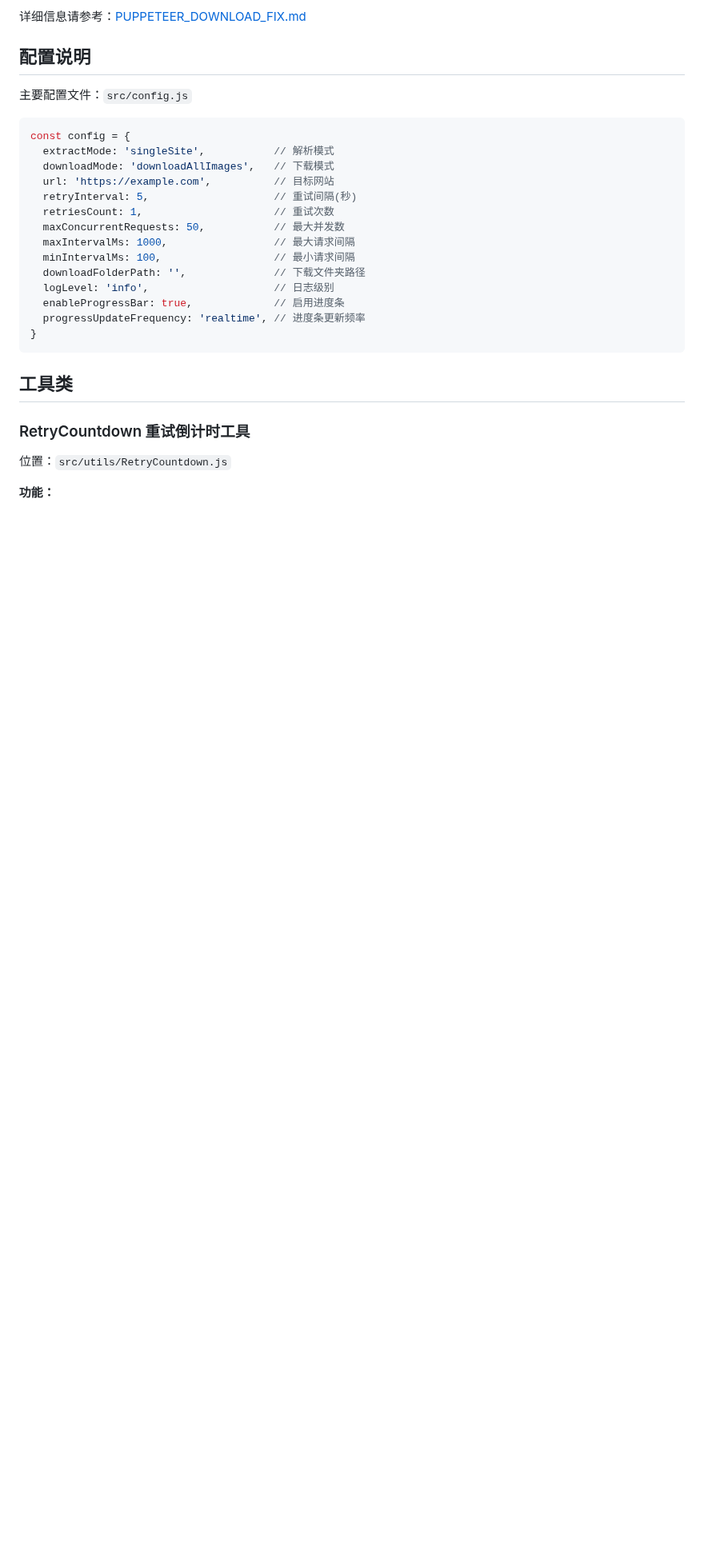
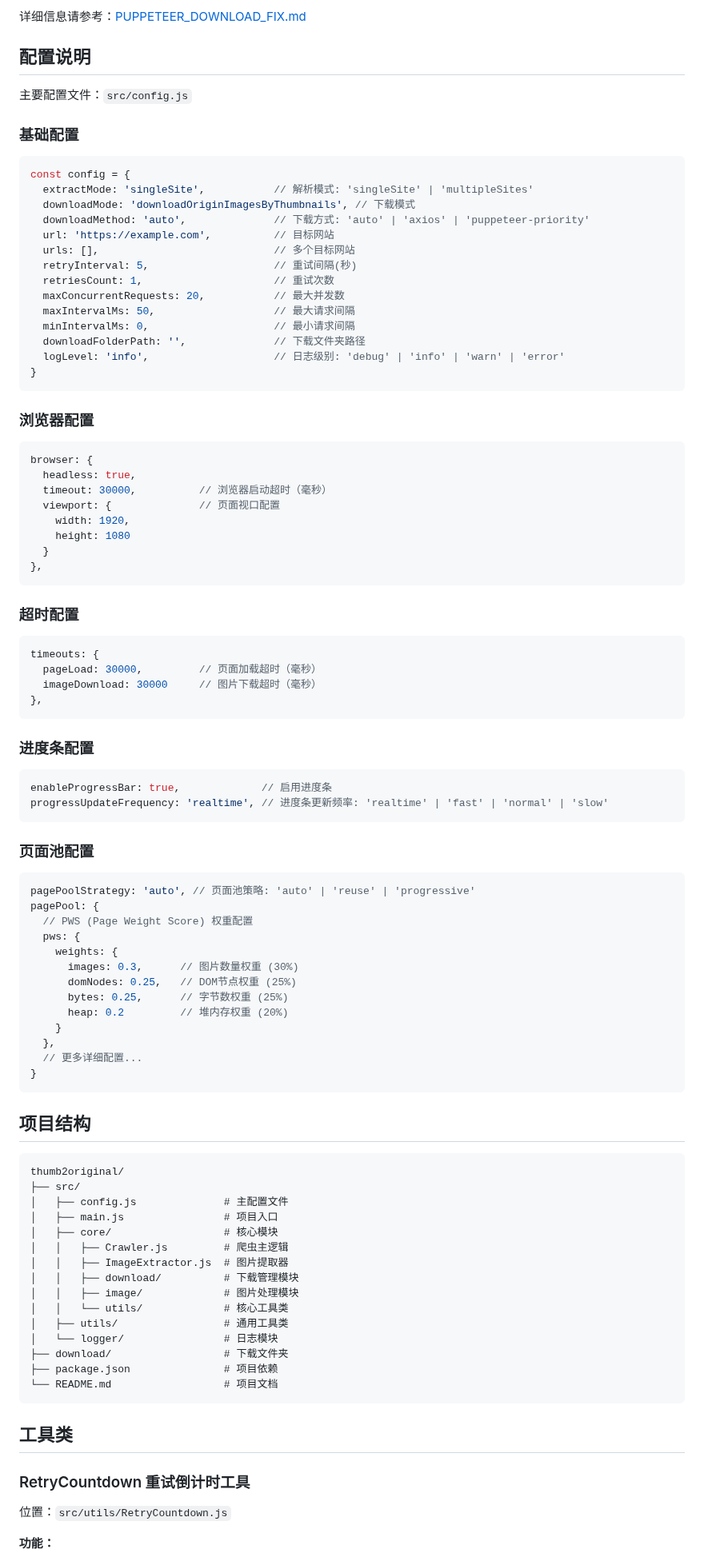
Before and after one commit to zenvor/thumb2original, a Markdown page: README.md, the part around one of its changes. Shown at 80% size. GitHub-like rendering; blank space fills up the shorter version.

````diff
--- a/README.md
+++ b/README.md
@@ -97,21 +123,85 @@ node test-fallback-specific.js         # 特定错误场景测试
 
 主要配置文件：`src/config.js`
 
+### 基础配置
 ```javascript
 const config = {
-  extractMode: 'singleSite',           // 解析模式
-  downloadMode: 'downloadAllImages',   // 下载模式
+  extractMode: 'singleSite',           // 解析模式: 'singleSite' | 'multipleSites'
+  downloadMode: 'downloadOriginImagesByThumbnails', // 下载模式
+  downloadMethod: 'auto',              // 下载方式: 'auto' | 'axios' | 'puppeteer-priority'
   url: 'https://example.com',          // 目标网站
+  urls: [],                            // 多个目标网站
   retryInterval: 5,                    // 重试间隔(秒)
   retriesCount: 1,                     // 重试次数
-  maxConcurrentRequests: 50,           // 最大并发数
-  maxIntervalMs: 1000,                 // 最大请求间隔
-  minIntervalMs: 100,                  // 最小请求间隔
+  maxConcurrentRequests: 20,           // 最大并发数
+  maxIntervalMs: 50,                   // 最大请求间隔
+  minIntervalMs: 0,                    // 最小请求间隔
   downloadFolderPath: '',              // 下载文件夹路径
-  logLevel: 'info',                    // 日志级别
-  enableProgressBar: true,             // 启用进度条
-  progressUpdateFrequency: 'realtime', // 进度条更新频率
+  logLevel: 'info',                    // 日志级别: 'debug' | 'info' | 'warn' | 'error'
 }
+```
+
+### 浏览器配置
+```javascript
+browser: {
+  headless: true,
+  timeout: 30000,          // 浏览器启动超时（毫秒）
+  viewport: {              // 页面视口配置
+    width: 1920,
+    height: 1080
+  }
+},
+```
+
+### 超时配置
+```javascript
+timeouts: {
+  pageLoad: 30000,         // 页面加载超时（毫秒）
+  imageDownload: 30000     // 图片下载超时（毫秒）
+},
+```
+
+### 进度条配置
+```javascript
+enableProgressBar: true,             // 启用进度条
+progressUpdateFrequency: 'realtime', // 进度条更新频率: 'realtime' | 'fast' | 'normal' | 'slow'
+```
+
+### 页面池配置
+```javascript
+pagePoolStrategy: 'auto', // 页面池策略: 'auto' | 'reuse' | 'progressive'
+pagePool: {
+  // PWS (Page Weight Score) 权重配置
+  pws: {
+    weights: {
+      images: 0.3,      // 图片数量权重 (30%)
+      domNodes: 0.25,   // DOM节点权重 (25%)
+      bytes: 0.25,      // 字节数权重 (25%)
+      heap: 0.2         // 堆内存权重 (20%)
+    }
+  },
+  // 更多详细配置...
+}
+```
+
+## 项目结构
+
+```
+thumb2original/
+├── src/
+│   ├── config.js              # 主配置文件
+│   ├── main.js                # 项目入口
+│   ├── core/                  # 核心模块
+│   │   ├── Crawler.js         # 爬虫主逻辑
+│   │   ├── ImageExtractor.js  # 图片提取器
+│   │   ├── download/          # 下载管理模块
+│   │   ├── image/             # 图片处理模块
+│   │   └── utils/             # 核心工具类
+│   ├── utils/                 # 通用工具类
+│   └── logger/                # 日志模块
+├── download/                  # 下载文件夹
+├── package.json               # 项目依赖
+└── README.md                  # 项目文档
 ```
 
 ## 工具类
````
Also changed, not shown: other parts of README.md (+54 -10 lines).
